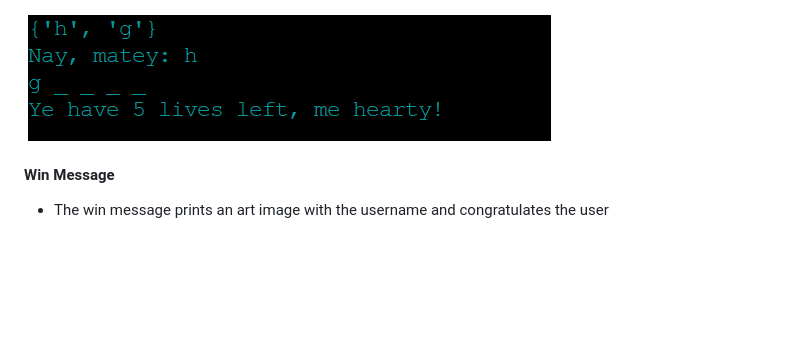
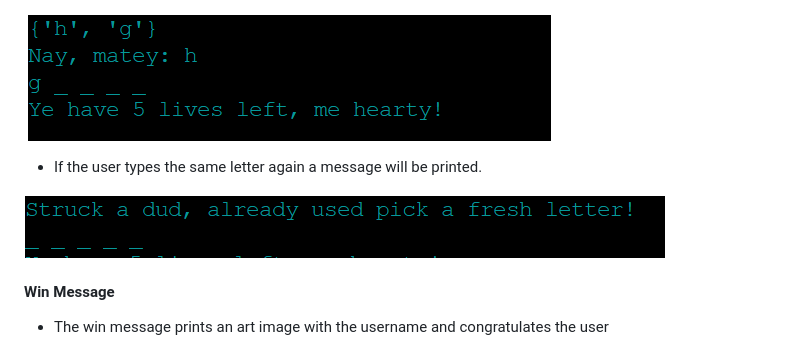
Before and after one commit to Marceillo/shark-run, a Markdown page: README.md, the part around the change. Drawn GitHub-style; pictures changed too: gallery/duplicate-guessed-letter.png (added); blank space fills up the shorter version.

Commit message:
Add image for duplicate entries and update readme file.

```diff
--- a/README.md
+++ b/README.md
@@ -175,6 +175,10 @@ The dictionary words are based on the shark and kayak words.
 
 ![Not correct letter in wword](gallery/incorrect-guessed-letter.png)
 
+- If the user types the same letter again a message will be printed.
+
+![Duplicate entry](gallery/duplicate-guessed-letter.png)
+
 #### Win Message
 
 - The win message prints an art image with the username and congratulates the user
```
